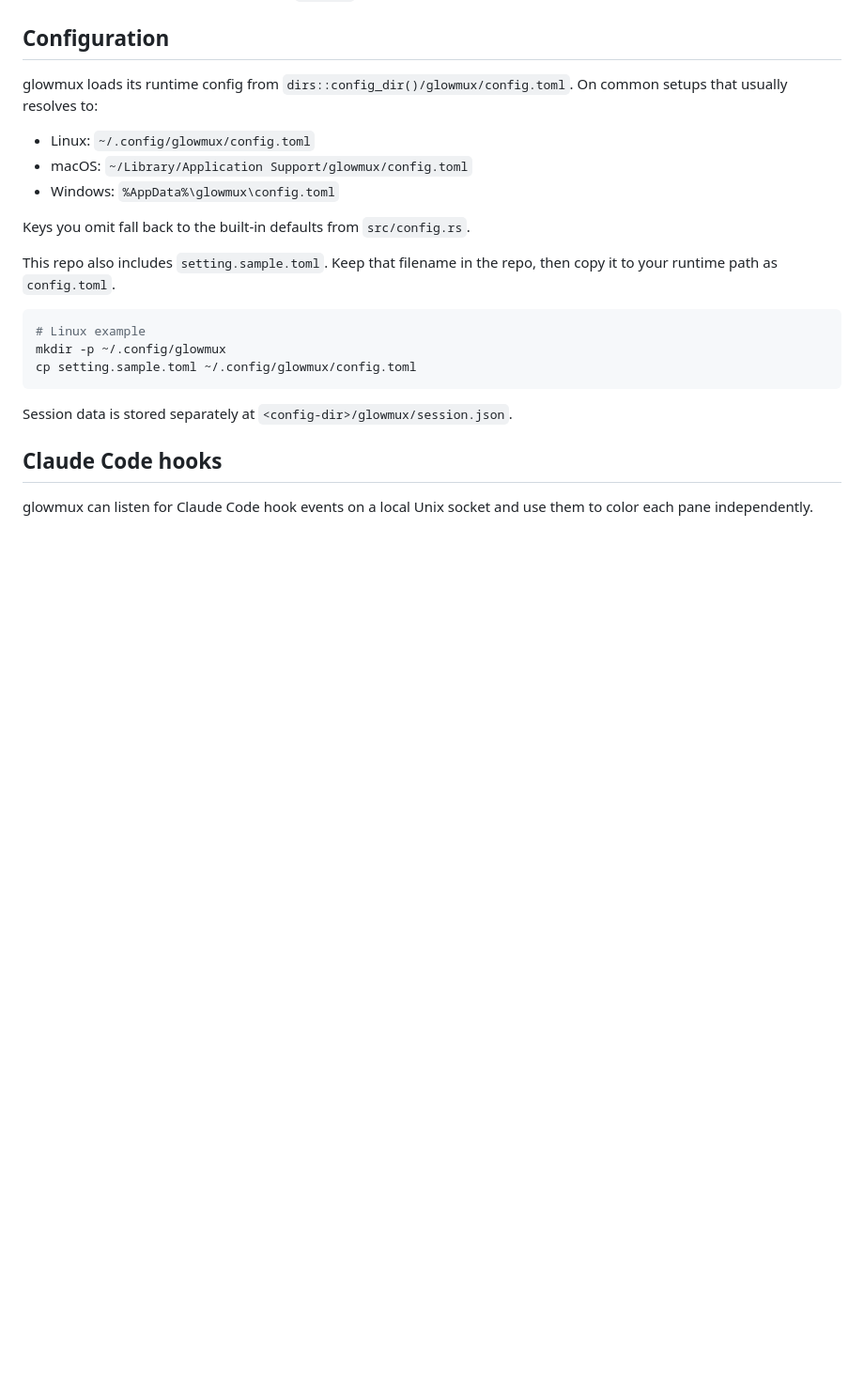
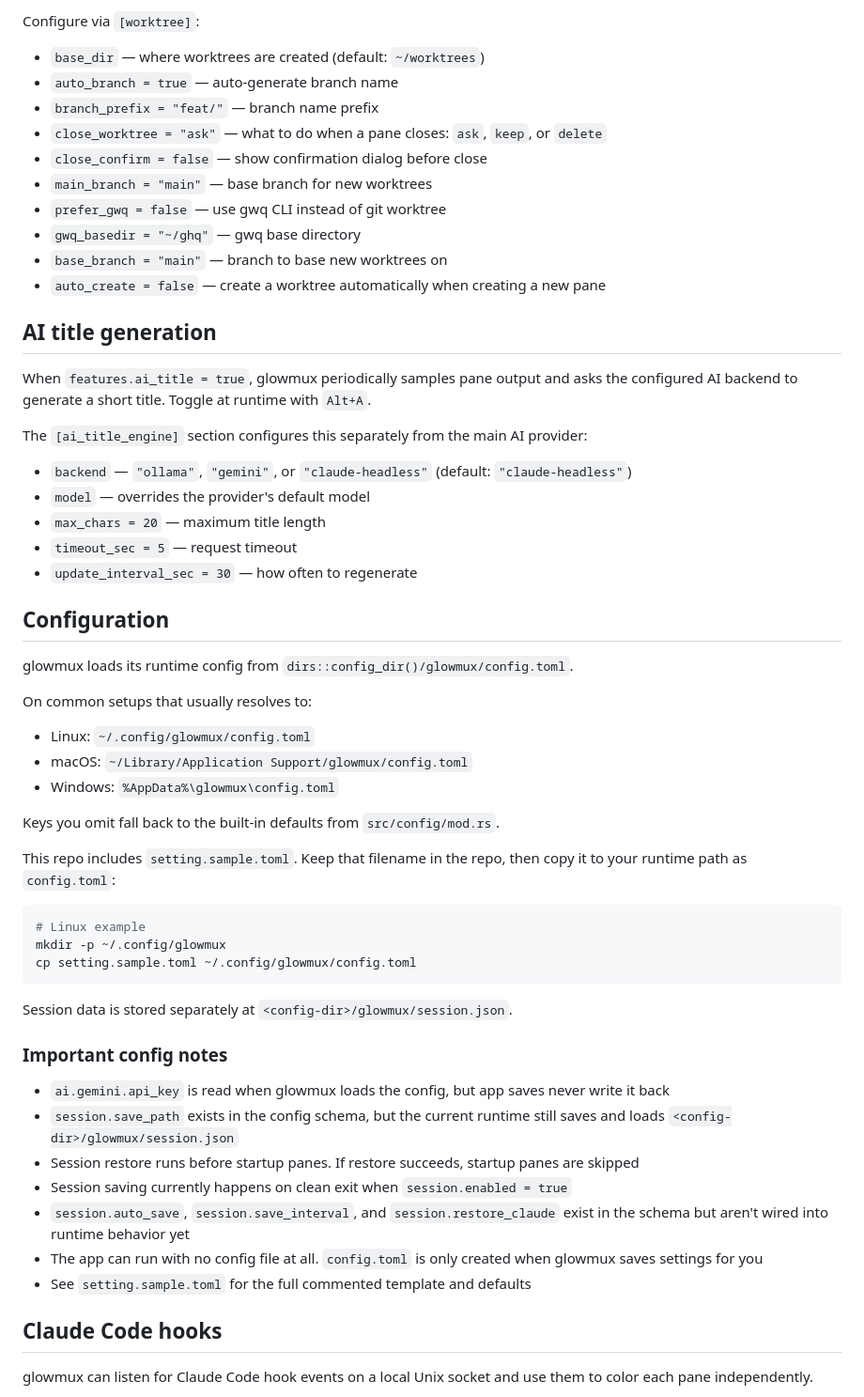
Before and after one commit to AniP-gt/glowmux, a Markdown page: README.md, the part around one of its changes. Shown at 94% size. Rendered like a GitHub page; blank space fills up the shorter version.

````diff
--- a/README.md
+++ b/README.md
@@ -32,15 +80,43 @@ Nested glowmux sessions are blocked. If `GLOWMUX` is already set, the app exits
+Configure via `[worktree]`:
+
+- `base_dir` — where worktrees are created (default: `~/worktrees`)
+- `auto_branch = true` — auto-generate branch name
+- `branch_prefix = "feat/"` — branch name prefix
+- `close_worktree = "ask"` — what to do when a pane closes: `ask`, `keep`, or `delete`
+- `close_confirm = false` — show confirmation dialog before close
+- `main_branch = "main"` — base branch for new worktrees
+- `prefer_gwq = false` — use gwq CLI instead of git worktree
+- `gwq_basedir = "~/ghq"` — gwq base directory
+- `base_branch = "main"` — branch to base new worktrees on
+- `auto_create = false` — create a worktree automatically when creating a new pane
+
+
+## AI title generation
+
+When `features.ai_title = true`, glowmux periodically samples pane output and asks the configured AI backend to generate a short title. Toggle at runtime with `Alt+A`.
+
+The `[ai_title_engine]` section configures this separately from the main AI provider:
+
+- `backend` — `"ollama"`, `"gemini"`, or `"claude-headless"` (default: `"claude-headless"`)
+- `model` — overrides the provider's default model
+- `max_chars = 20` — maximum title length
+- `timeout_sec = 5` — request timeout
+- `update_interval_sec = 30` — how often to regenerate
+
+
 ## Configuration
 
 glowmux loads its runtime config from `dirs::config_dir()/glowmux/config.toml`.
+
 On common setups that usually resolves to:
 
 - Linux: `~/.config/glowmux/config.toml`
 - macOS: `~/Library/Application Support/glowmux/config.toml`
 - Windows: `%AppData%\glowmux\config.toml`
 
-Keys you omit fall back to the built-in defaults from `src/config.rs`.
+Keys you omit fall back to the built-in defaults from `src/config/mod.rs`.
 
-This repo also includes `setting.sample.toml`. Keep that filename in the repo, then copy it to your runtime path as `config.toml`.
+This repo includes `setting.sample.toml`. Keep that filename in the repo, then copy it to your runtime path as `config.toml`:
 
 ```bash
 # Linux example
@@ -49,6 +125,17 @@ cp setting.sample.toml ~/.config/glowmux/config.toml
 ```
 
 Session data is stored separately at `<config-dir>/glowmux/session.json`.
+
+### Important config notes
+
+- `ai.gemini.api_key` is read when glowmux loads the config, but app saves never write it back
+- `session.save_path` exists in the config schema, but the current runtime still saves and loads `<config-dir>/glowmux/session.json`
+- Session restore runs before startup panes. If restore succeeds, startup panes are skipped
+- Session saving currently happens on clean exit when `session.enabled = true`
+- `session.auto_save`, `session.save_interval`, and `session.restore_claude` exist in the schema but aren't wired into runtime behavior yet
+- The app can run with no config file at all. `config.toml` is only created when glowmux saves settings for you
+- See `setting.sample.toml` for the full commented template and defaults
+
 
 ## Claude Code hooks
 
````
Also changed, not shown: other parts of README.md (+97 -36 lines).
